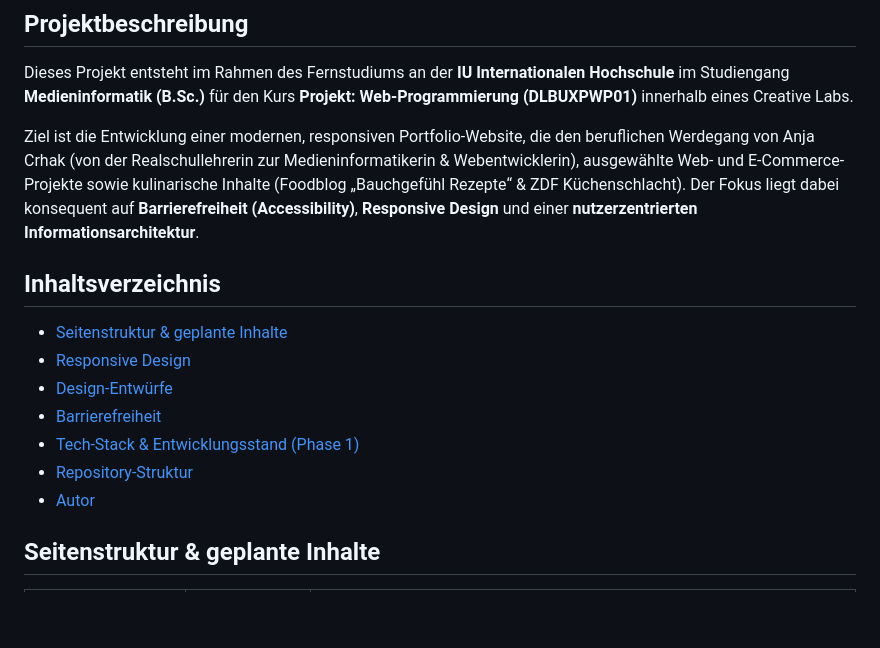
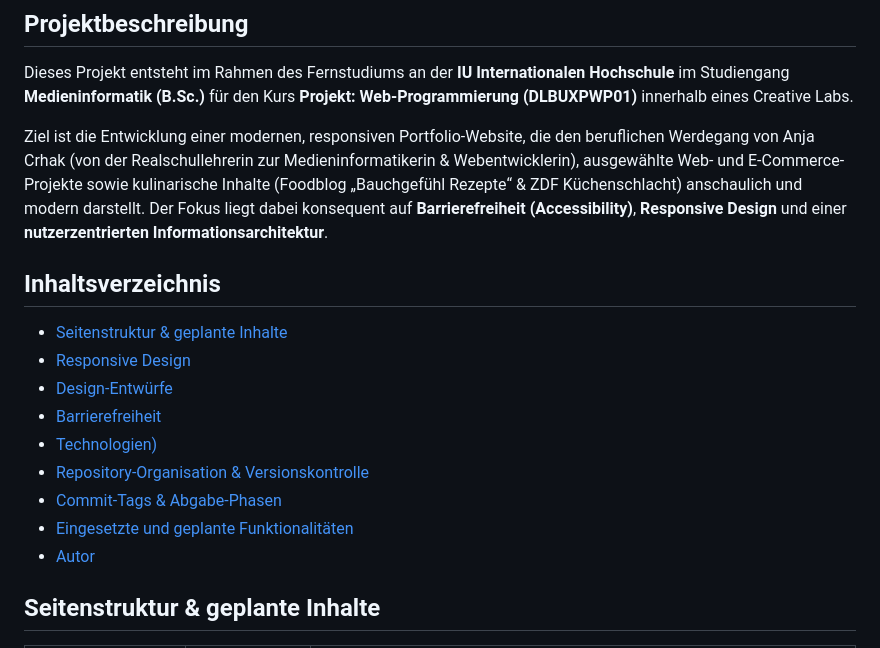
Before and after one commit to IU-Webprogrammierung/2026-09-website-anjacrhak91, a Markdown page: README.md, the part around one of its changes. Drawn GitHub-style; blank space fills up the shorter version.

```diff
--- a/README.md
+++ b/README.md
@@ -6,7 +6,7 @@
 
 Dieses Projekt entsteht im Rahmen des Fernstudiums an der **IU Internationalen Hochschule** im Studiengang **Medieninformatik (B.Sc.)** für den Kurs **Projekt: Web-Programmierung (DLBUXPWP01)** innerhalb eines Creative Labs.
 
-Ziel ist die Entwicklung einer modernen, responsiven Portfolio-Website, die den beruflichen Werdegang von Anja Crhak (von der Realschullehrerin zur Medieninformatikerin & Webentwicklerin), ausgewählte Web- und E-Commerce-Projekte sowie kulinarische Inhalte (Foodblog „Bauchgefühl Rezepte“ & ZDF Küchenschlacht). Der Fokus liegt dabei konsequent auf **Barrierefreiheit (Accessibility)**, **Responsive Design** und einer **nutzerzentrierten Informationsarchitektur**.
+Ziel ist die Entwicklung einer modernen, responsiven Portfolio-Website, die den beruflichen Werdegang von Anja Crhak (von der Realschullehrerin zur Medieninformatikerin & Webentwicklerin), ausgewählte Web- und E-Commerce-Projekte sowie kulinarische Inhalte (Foodblog „Bauchgefühl Rezepte“ & ZDF Küchenschlacht) anschaulich und modern darstellt. Der Fokus liegt dabei konsequent auf **Barrierefreiheit (Accessibility)**, **Responsive Design** und einer **nutzerzentrierten Informationsarchitektur**.
 
 ## Inhaltsverzeichnis
 
@@ -14,8 +14,10 @@ Ziel ist die Entwicklung einer modernen, responsiven Portfolio-Website, die den
 - [Responsive Design](#responsive-design--breakpoint-konzept)
 - [Design-Entwürfe](#design-entwürfe-figma-prototyping)
 - [Barrierefreiheit](#barrierefreiheit)
-- [Tech-Stack & Entwicklungsstand (Phase 1)](#tech-stack--entwicklungsstand-phase-1)
-- [Repository-Struktur](#repository-struktur)
+- [Technologien)](#technologien)
+- [Repository-Organisation & Versionskontrolle](#repository-organisation--versionskontrolle)
+- [Commit-Tags & Abgabe-Phasen](#commit-tags--abgabe-phasen)
+- [Eingesetzte und geplante Funktionalitäten](#eingesetzte-und-geplante-funktionalitäten)
 - [Autor](#autor)
 
 ## Seitenstruktur & geplante Inhalte
```
Also changed, not shown: other parts of README.md (+40 -8 lines).
